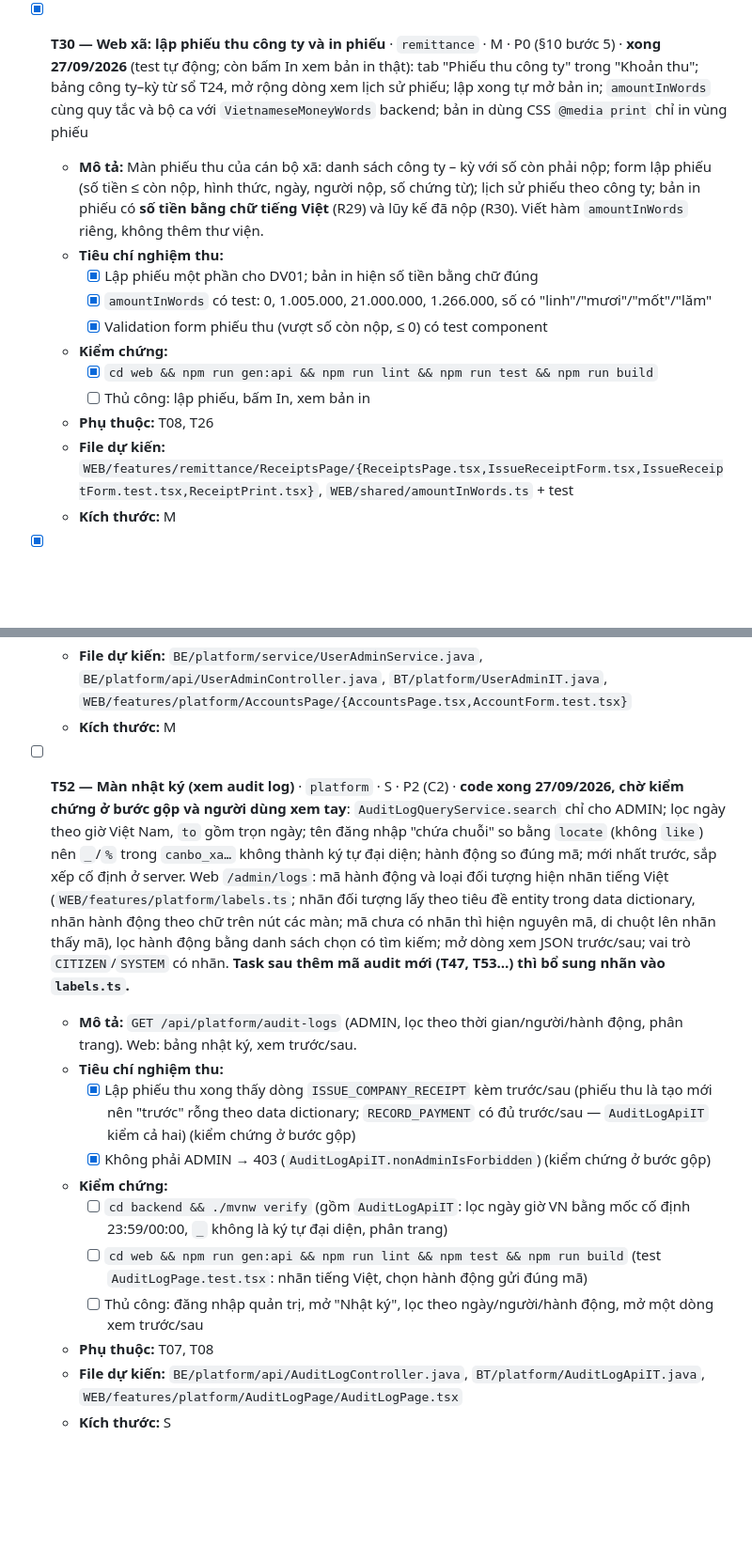
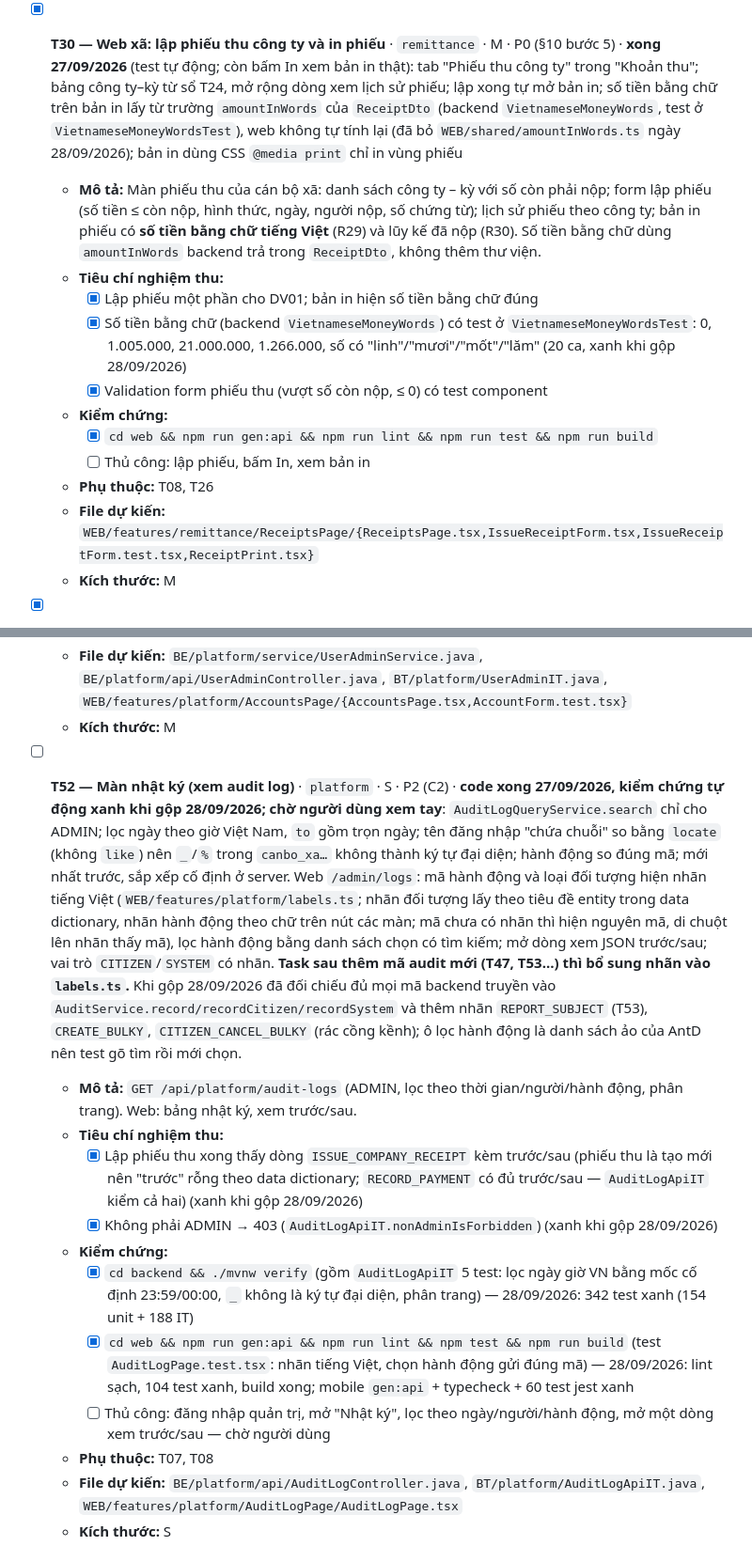
Before and after one commit to Tmihieu/he-thong-thu-gia-dich-vu-prototype, a Markdown page: tasks/todo.md, 2 parts joined by grey strips. Shown at 94% size. Rendered like a GitHub page; blank space fills up the shorter version.

Commit message:
docs(todo): T30 so tien bang chu lay tu ReceiptDto.amountInWords (backend); T52 kiem chung xanh khi gop lo 1
Co-Authored-By: Claude Opus 5.5 <noreply@anthropic.com>

```diff
--- a/tasks/todo.md
+++ b/tasks/todo.md
@@ -432,17 +432,17 @@
   - **File dự kiến:** `WEB/features/collection/CompanyOverviewPage/{CompanyOverviewPage.tsx,CashReceiveForm.tsx,CashReceiveForm.test.tsx}`, `WEB/features/remittance/useCompanyLedger.ts`
   - **Kích thước:** M
 
-- [x] **T30 — Web xã: lập phiếu thu công ty và in phiếu** · `remittance` · M · P0 (§10 bước 5) · **xong 27/09/2026** (test tự động; còn bấm In xem bản in thật): tab "Phiếu thu công ty" trong "Khoản thu"; bảng công ty–kỳ từ sổ T24, mở rộng dòng xem lịch sử phiếu; lập xong tự mở bản in; `amountInWords` cùng quy tắc và bộ ca với `VietnameseMoneyWords` backend; bản in dùng CSS `@media print` chỉ in vùng phiếu
-  - **Mô tả:** Màn phiếu thu của cán bộ xã: danh sách công ty – kỳ với số còn phải nộp; form lập phiếu (số tiền ≤ còn nộp, hình thức, ngày, người nộp, số chứng từ); lịch sử phiếu theo công ty; bản in phiếu có **số tiền bằng chữ tiếng Việt** (R29) và lũy kế đã nộp (R30). Viết hàm `amountInWords` riêng, không thêm thư viện.
+- [x] **T30 — Web xã: lập phiếu thu công ty và in phiếu** · `remittance` · M · P0 (§10 bước 5) · **xong 27/09/2026** (test tự động; còn bấm In xem bản in thật): tab "Phiếu thu công ty" trong "Khoản thu"; bảng công ty–kỳ từ sổ T24, mở rộng dòng xem lịch sử phiếu; lập xong tự mở bản in; số tiền bằng chữ trên bản in lấy từ trường `amountInWords` của `ReceiptDto` (backend `VietnameseMoneyWords`, test ở `VietnameseMoneyWordsTest`), web không tự tính lại (đã bỏ `WEB/shared/amountInWords.ts` ngày 28/09/2026); bản in dùng CSS `@media print` chỉ in vùng phiếu
+  - **Mô tả:** Màn phiếu thu của cán bộ xã: danh sách công ty – kỳ với số còn phải nộp; form lập phiếu (số tiền ≤ còn nộp, hình thức, ngày, người nộp, số chứng từ); lịch sử phiếu theo công ty; bản in phiếu có **số tiền bằng chữ tiếng Việt** (R29) và lũy kế đã nộp (R30). Số tiền bằng chữ dùng `amountInWords` backend trả trong `ReceiptDto`, không thêm thư viện.
   - **Tiêu chí nghiệm thu:**
     - [x] Lập phiếu một phần cho DV01; bản in hiện số tiền bằng chữ đúng
-    - [x] `amountInWords` có test: 0, 1.005.000, 21.000.000, 1.266.000, số có "linh"/"mươi"/"mốt"/"lăm"
+    - [x] Số tiền bằng chữ (backend `VietnameseMoneyWords`) có test ở `VietnameseMoneyWordsTest`: 0, 1.005.000, 21.000.000, 1.266.000, số có "linh"/"mươi"/"mốt"/"lăm" (20 ca, xanh khi gộp 28/09/2026)
     - [x] Validation form phiếu thu (vượt số còn nộp, ≤ 0) có test component
   - **Kiểm chứng:**
     - [x] `cd web && npm run gen:api && npm run lint && npm run test && npm run build`
     - [ ] Thủ công: lập phiếu, bấm In, xem bản in
   - **Phụ thuộc:** T08, T26
-  - **File dự kiến:** `WEB/features/remittance/ReceiptsPage/{ReceiptsPage.tsx,IssueReceiptForm.tsx,IssueReceiptForm.test.tsx,ReceiptPrint.tsx}`, `WEB/shared/amountInWords.ts` + test
+  - **File dự kiến:** `WEB/features/remittance/ReceiptsPage/{ReceiptsPage.tsx,IssueReceiptForm.tsx,IssueReceiptForm.test.tsx,ReceiptPrint.tsx}`
   - **Kích thước:** M
 
 - [x] **T31 — Báo cáo tiến độ và đối soát (màn xã)** · `remittance` · M · P0 (§10 bước 5) · **xong 26/09/2026** (test tự động; còn xem bằng mắt): thêm API `GET /api/remittance/area-progress` cho tiến độ theo tổ
@@ -725,15 +725,15 @@
   - **File dự kiến:** `BE/platform/service/UserAdminService.java`, `BE/platform/api/UserAdminController.java`, `BT/platform/UserAdminIT.java`, `WEB/features/platform/AccountsPage/{AccountsPage.tsx,AccountForm.test.tsx}`
   - **Kích thước:** M
 
-- [ ] **T52 — Màn nhật ký (xem audit log)** · `platform` · S · P2 (C2) · **code xong 27/09/2026, chờ kiểm chứng ở bước gộp và người dùng xem tay**: `AuditLogQueryService.search` chỉ cho ADMIN; lọc ngày theo giờ Việt Nam, `to` gồm trọn ngày; tên đăng nhập "chứa chuỗi" so bằng `locate` (không `like`) nên `_`/`%` trong `canbo_xa…` không thành ký tự đại diện; hành động so đúng mã; mới nhất trước, sắp xếp cố định ở server. Web `/admin/logs`: mã hành động và loại đối tượng hiện nhãn tiếng Việt (`WEB/features/platform/labels.ts`; nhãn đối tượng lấy theo tiêu đề entity trong data dictionary, nhãn hành động theo chữ trên nút các màn; mã chưa có nhãn thì hiện nguyên mã, di chuột lên nhãn thấy mã), lọc hành động bằng danh sách chọn có tìm kiếm; mở dòng xem JSON trước/sau; vai trò `CITIZEN`/`SYSTEM` có nhãn. **Task sau thêm mã audit mới (T47, T53…) thì bổ sung nhãn vào `labels.ts`.**
+- [ ] **T52 — Màn nhật ký (xem audit log)** · `platform` · S · P2 (C2) · **code xong 27/09/2026, kiểm chứng tự động xanh khi gộp 28/09/2026; chờ người dùng xem tay**: `AuditLogQueryService.search` chỉ cho ADMIN; lọc ngày theo giờ Việt Nam, `to` gồm trọn ngày; tên đăng nhập "chứa chuỗi" so bằng `locate` (không `like`) nên `_`/`%` trong `canbo_xa…` không thành ký tự đại diện; hành động so đúng mã; mới nhất trước, sắp xếp cố định ở server. Web `/admin/logs`: mã hành động và loại đối tượng hiện nhãn tiếng Việt (`WEB/features/platform/labels.ts`; nhãn đối tượng lấy theo tiêu đề entity trong data dictionary, nhãn hành động theo chữ trên nút các màn; mã chưa có nhãn thì hiện nguyên mã, di chuột lên nhãn thấy mã), lọc hành động bằng danh sách chọn có tìm kiếm; mở dòng xem JSON trước/sau; vai trò `CITIZEN`/`SYSTEM` có nhãn. **Task sau thêm mã audit mới (T47, T53…) thì bổ sung nhãn vào `labels.ts`.** Khi gộp 28/09/2026 đã đối chiếu đủ mọi mã backend truyền vào `AuditService.record/recordCitizen/recordSystem` và thêm nhãn `REPORT_SUBJECT` (T53), `CREATE_BULKY`, `CITIZEN_CANCEL_BULKY` (rác cồng kềnh); ô lọc hành động là danh sách ảo của AntD nên test gõ tìm rồi mới chọn.
   - **Mô tả:** `GET /api/platform/audit-logs` (ADMIN, lọc theo thời gian/người/hành động, phân trang). Web: bảng nhật ký, xem trước/sau.
   - **Tiêu chí nghiệm thu:**
-    - [x] Lập phiếu thu xong thấy dòng `ISSUE_COMPANY_RECEIPT` kèm trước/sau (phiếu thu là tạo mới nên "trước" rỗng theo data dictionary; `RECORD_PAYMENT` có đủ trước/sau — `AuditLogApiIT` kiểm cả hai) (kiểm chứng ở bước gộp)
-    - [x] Không phải ADMIN → 403 (`AuditLogApiIT.nonAdminIsForbidden`) (kiểm chứng ở bước gộp)
+    - [x] Lập phiếu thu xong thấy dòng `ISSUE_COMPANY_RECEIPT` kèm trước/sau (phiếu thu là tạo mới nên "trước" rỗng theo data dictionary; `RECORD_PAYMENT` có đủ trước/sau — `AuditLogApiIT` kiểm cả hai) (xanh khi gộp 28/09/2026)
+    - [x] Không phải ADMIN → 403 (`AuditLogApiIT.nonAdminIsForbidden`) (xanh khi gộp 28/09/2026)
   - **Kiểm chứng:**
-    - [ ] `cd backend && ./mvnw verify` (gồm `AuditLogApiIT`: lọc ngày giờ VN bằng mốc cố định 23:59/00:00, `_` không là ký tự đại diện, phân trang)
-    - [ ] `cd web && npm run gen:api && npm run lint && npm test && npm run build` (test `AuditLogPage.test.tsx`: nhãn tiếng Việt, chọn hành động gửi đúng mã)
-    - [ ] Thủ công: đăng nhập quản trị, mở "Nhật ký", lọc theo ngày/người/hành động, mở một dòng xem trước/sau
+    - [x] `cd backend && ./mvnw verify` (gồm `AuditLogApiIT` 5 test: lọc ngày giờ VN bằng mốc cố định 23:59/00:00, `_` không là ký tự đại diện, phân trang) — 28/09/2026: 342 test xanh (154 unit + 188 IT)
+    - [x] `cd web && npm run gen:api && npm run lint && npm test && npm run build` (test `AuditLogPage.test.tsx`: nhãn tiếng Việt, chọn hành động gửi đúng mã) — 28/09/2026: lint sạch, 104 test xanh, build xong; mobile `gen:api` + typecheck + 60 test jest xanh
+    - [ ] Thủ công: đăng nhập quản trị, mở "Nhật ký", lọc theo ngày/người/hành động, mở một dòng xem trước/sau — chờ người dùng
   - **Phụ thuộc:** T07, T08
   - **File dự kiến:** `BE/platform/api/AuditLogController.java`, `BT/platform/AuditLogApiIT.java`, `WEB/features/platform/AuditLogPage/AuditLogPage.tsx`
   - **Kích thước:** S
```
